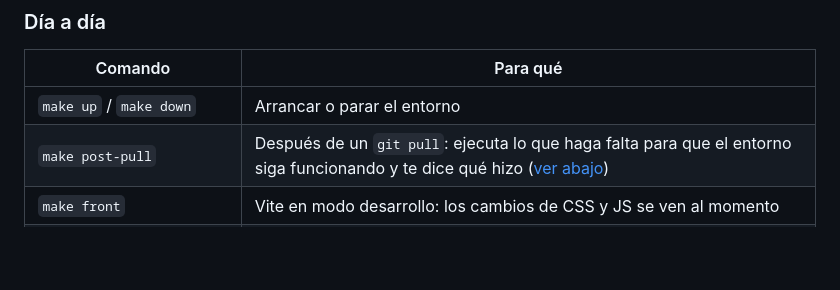
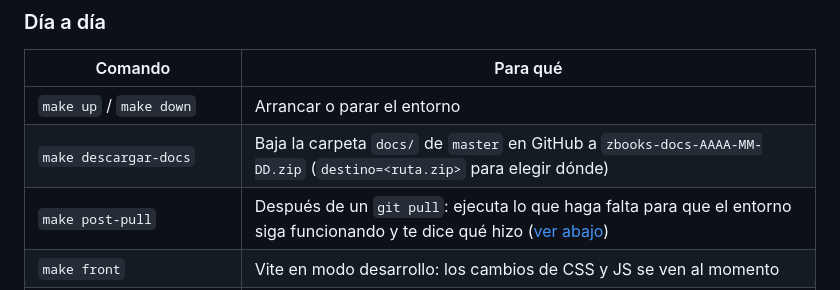
Before and after one commit to zStrikke/zBooks, a Markdown page: docs/GUIA-DESARROLLADOR.md, the part around the change. GitHub-like rendering; blank space fills up the shorter version.

```diff
--- a/docs/GUIA-DESARROLLADOR.md
+++ b/docs/GUIA-DESARROLLADOR.md
@@ -13,6 +13,7 @@ Se ejecutan desde la raíz del proyecto y corren dentro de Docker: no hace falta
 | Comando | Para qué |
 |---|---|
 | `make up` / `make down` | Arrancar o parar el entorno |
+| `make descargar-docs` | Baja la carpeta `docs/` de `master` en GitHub a `zbooks-docs-AAAA-MM-DD.zip` (`destino=<ruta.zip>` para elegir dónde) |
 | `make post-pull` | Después de un `git pull`: ejecuta lo que haga falta para que el entorno siga funcionando y te dice qué hizo ([ver abajo](#después-de-un-git-pull)) |
 | `make front` | Vite en modo desarrollo: los cambios de CSS y JS se ven al momento |
 | `make shell` | Terminal dentro del contenedor de la app |
```
Also changed, not shown: CHANGELOG.md (+1 -0 lines), docs/DIARIO.md (+11 -0 lines).
